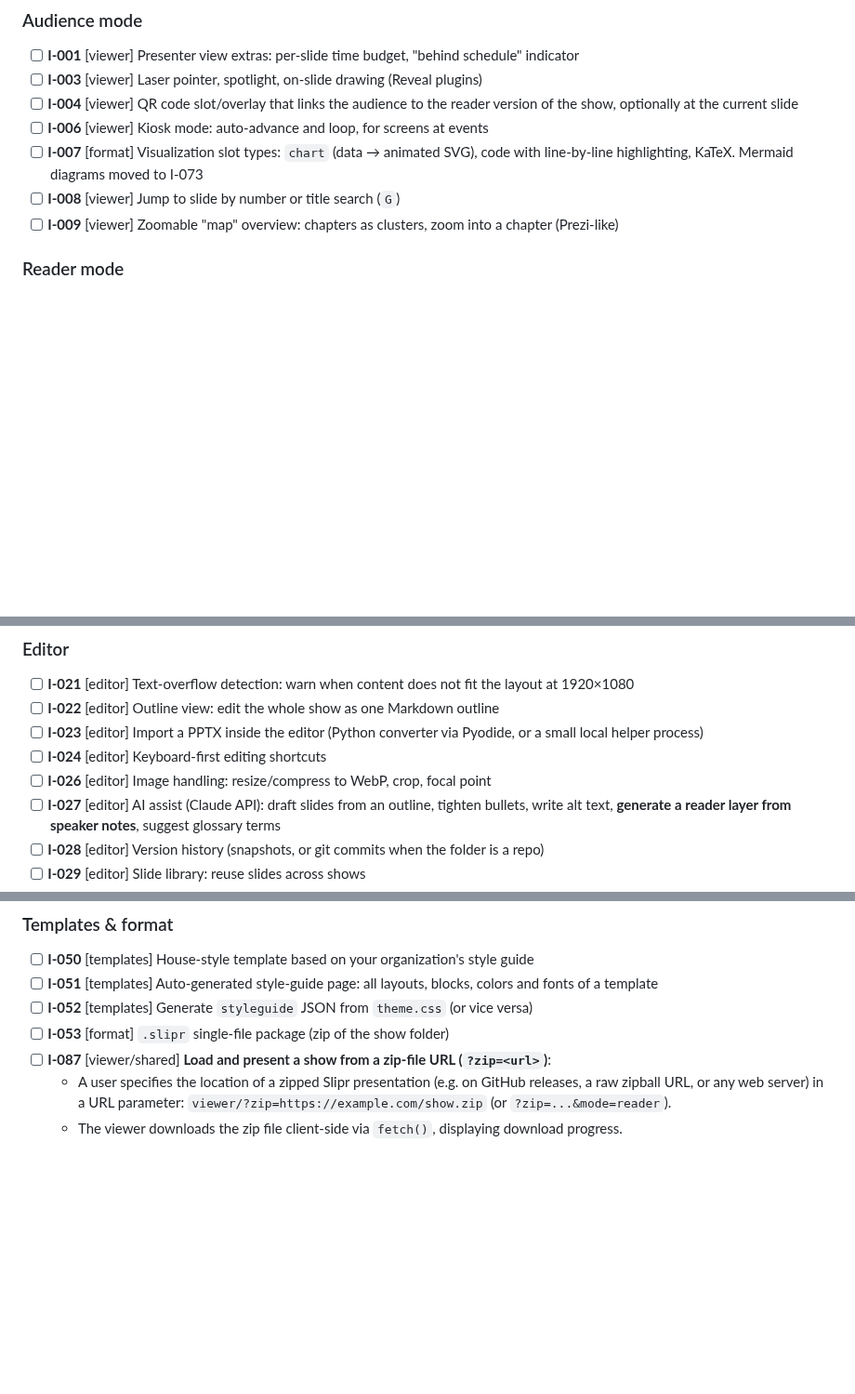
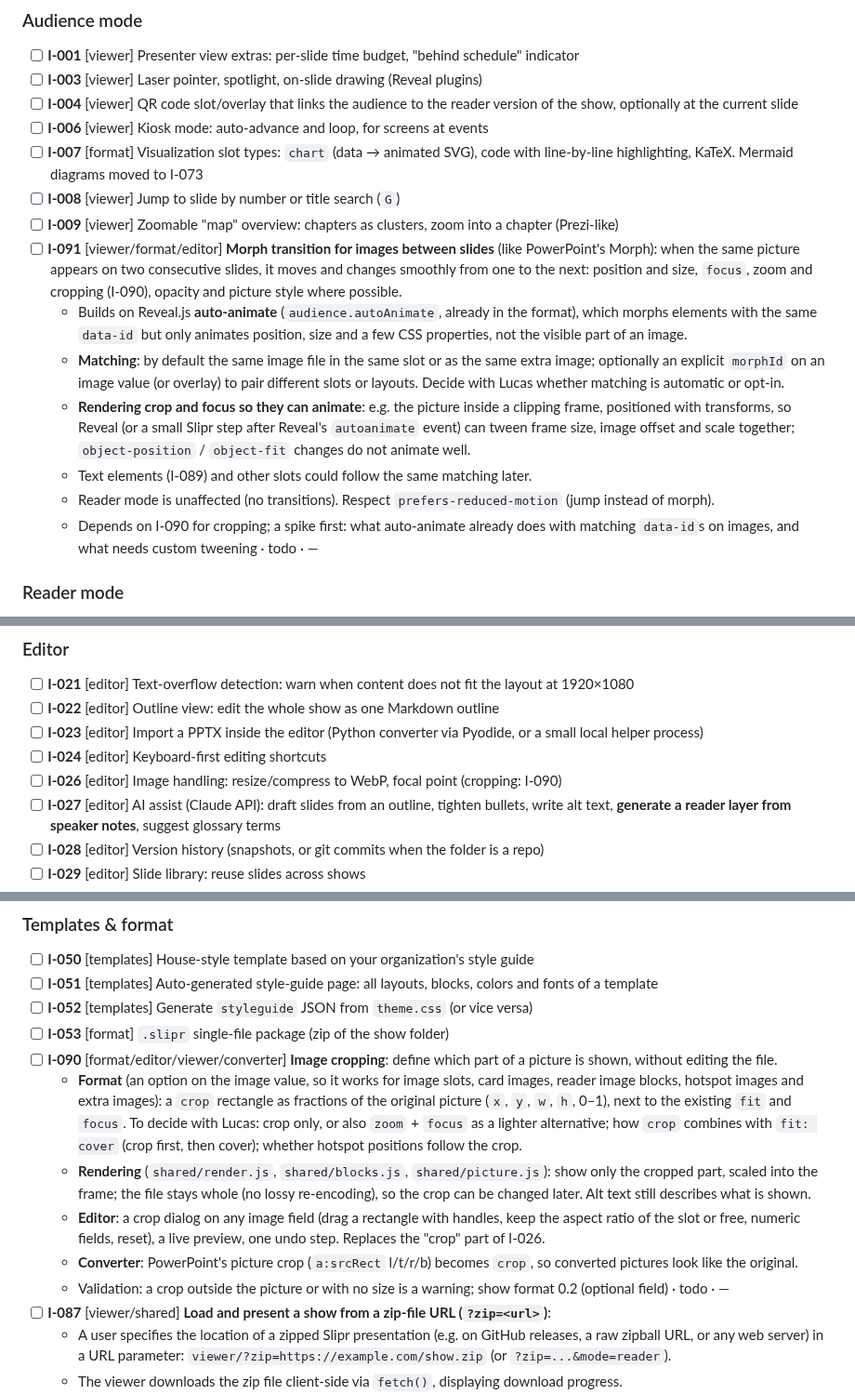
Before and after one commit to lucasjellema/slipr, a Markdown page: BACKLOG.md, 3 parts joined by grey strips. Shown at 93% size. GitHub-like rendering; blank space fills up the shorter version.

Commit message:
Backlog: image cropping (I-090) and morph transitions for images (I-091)
Co-Authored-By: Claude Opus 5.5 <noreply@anthropic.com>

```diff
--- a/BACKLOG.md
+++ b/BACKLOG.md
@@ -66,6 +66,13 @@ Phase 6 items done so far: Mermaid diagrams (I-073), single-file export (I-054,
 - [ ] **I-007** [format] Visualization slot types: `chart` (data → animated SVG), code with line-by-line highlighting, KaTeX. Mermaid diagrams moved to I-073
 - [ ] **I-008** [viewer] Jump to slide by number or title search (`G`)
 - [ ] **I-009** [viewer] Zoomable "map" overview: chapters as clusters, zoom into a chapter (Prezi-like)
+- [ ] **I-091** [viewer/format/editor] **Morph transition for images between slides** (like PowerPoint's Morph): when the same picture appears on two consecutive slides, it moves and changes smoothly from one to the next: position and size, `focus`, zoom and cropping (I-090), opacity and picture style where possible.
+  - Builds on Reveal.js **auto-animate** (`audience.autoAnimate`, already in the format), which morphs elements with the same `data-id` but only animates position, size and a few CSS properties, not the visible part of an image.
+  - **Matching**: by default the same image file in the same slot or as the same extra image; optionally an explicit `morphId` on an image value (or overlay) to pair different slots or layouts. Decide with Lucas whether matching is automatic or opt-in.
+  - **Rendering crop and focus so they can animate**: e.g. the picture inside a clipping frame, positioned with transforms, so Reveal (or a small Slipr step after Reveal's `autoanimate` event) can tween frame size, image offset and scale together; `object-position` / `object-fit` changes do not animate well.
+  - Text elements (I-089) and other slots could follow the same matching later.
+  - Reader mode is unaffected (no transitions). Respect `prefers-reduced-motion` (jump instead of morph).
+  - Depends on I-090 for cropping; a spike first: what auto-animate already does with matching `data-id`s on images, and what needs custom tweening · todo · —
 
 ### Reader mode
 - [ ] **I-010** [viewer] **Follow the presenter**: during a live talk, readers' devices follow the presenter's current slide, while still allowing them to dive deeper
@@ -88,7 +95,7 @@ Phase 6 items done so far: Mermaid diagrams (I-073), single-file export (I-054,
 - [ ] **I-022** [editor] Outline view: edit the whole show as one Markdown outline
 - [ ] **I-023** [editor] Import a PPTX inside the editor (Python converter via Pyodide, or a small local helper process)
 - [ ] **I-024** [editor] Keyboard-first editing shortcuts
-- [ ] **I-026** [editor] Image handling: resize/compress to WebP, crop, focal point
+- [ ] **I-026** [editor] Image handling: resize/compress to WebP, focal point (cropping: I-090)
 - [ ] **I-027** [editor] AI assist (Claude API): draft slides from an outline, tighten bullets, write alt text, **generate a reader layer from speaker notes**, suggest glossary terms
 - [ ] **I-028** [editor] Version history (snapshots, or git commits when the folder is a repo)
 - [ ] **I-029** [editor] Slide library: reuse slides across shows
@@ -112,6 +119,12 @@ Phase 6 items done so far: Mermaid diagrams (I-073), single-file export (I-054,
 - [ ] **I-051** [templates] Auto-generated style-guide page: all layouts, blocks, colors and fonts of a template
 - [ ] **I-052** [templates] Generate `styleguide` JSON from `theme.css` (or vice versa)
 - [ ] **I-053** [format] `.slipr` single-file package (zip of the show folder)
+- [ ] **I-090** [format/editor/viewer/converter] **Image cropping**: define which part of a picture is shown, without editing the file.
+  - **Format** (an option on the image value, so it works for image slots, card images, reader image blocks, hotspot images and extra images): a `crop` rectangle as fractions of the original picture (`x`, `y`, `w`, `h`, 0–1), next to the existing `fit` and `focus`. To decide with Lucas: crop only, or also `zoom` + `focus` as a lighter alternative; how `crop` combines with `fit: cover` (crop first, then cover); whether hotspot positions follow the crop.
+  - **Rendering** (`shared/render.js`, `shared/blocks.js`, `shared/picture.js`): show only the cropped part, scaled into the frame; the file stays whole (no lossy re-encoding), so the crop can be changed later. Alt text still describes what is shown.
+  - **Editor**: a crop dialog on any image field (drag a rectangle with handles, keep the aspect ratio of the slot or free, numeric fields, reset), a live preview, one undo step. Replaces the "crop" part of I-026.
+  - **Converter**: PowerPoint's picture crop (`a:srcRect` l/t/r/b) becomes `crop`, so converted pictures look like the original.
+  - Validation: a crop outside the picture or with no size is a warning; show format 0.2 (optional field) · todo · —
 - [ ] **I-087** [viewer/shared] **Load and present a show from a zip-file URL (`?zip=<url>`)**:
   - A user specifies the location of a zipped Slipr presentation (e.g. on GitHub releases, a raw zipball URL, or any web server) in a URL parameter: `viewer/?zip=https://example.com/show.zip` (or `?zip=...&mode=reader`).
   - The viewer downloads the zip file client-side via `fetch()`, displaying download progress.
```
